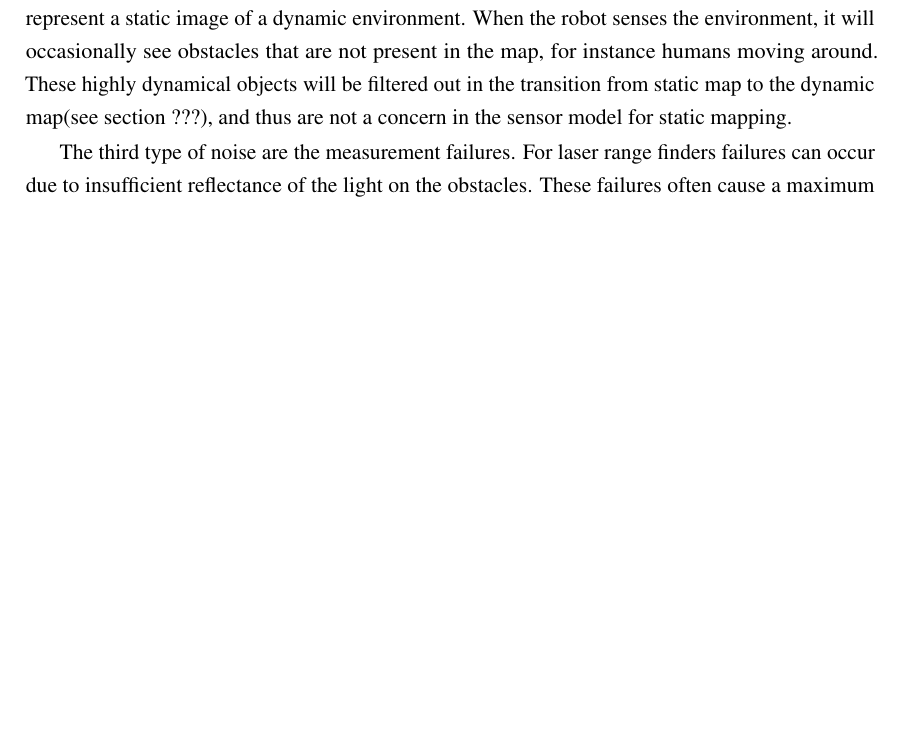
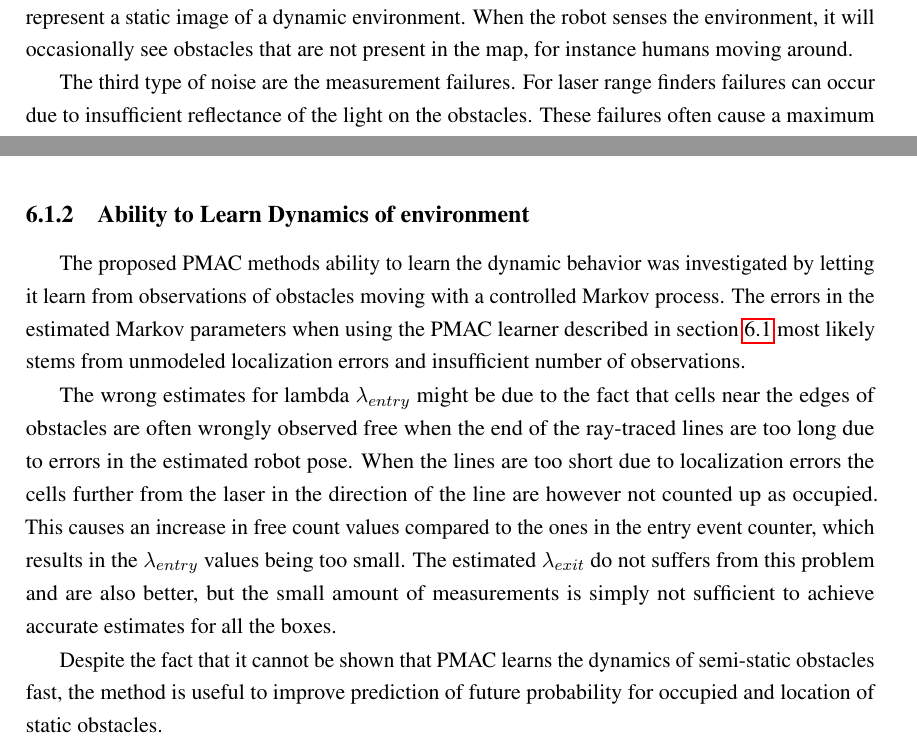
Before and after one commit to dynMapMaster/report, a LaTeX thesis (report.tex, which reads chapters/evaluation/markov_learning_evaluation.tex, chapters/static_mapping/laser_range_sensor.tex): part of page 29 of 87 before the commit and two parts of pages 29 and 67 of 87 after it, the two joined at a grey line, cut so that both start at the same text, the shorter picture padded with empty space. Compiled offline with pdfLaTeX.

```diff
--- a/chapters/evaluation/markov_learning_evaluation.tex
+++ b/chapters/evaluation/markov_learning_evaluation.tex
@@ -53,3 +53,15 @@
     \caption{Comparison of the median estimated $\lambda_{exit}$ with the ones governing the Markov process for the boxes.}
     \label{fig:compare_learned_markov_exit}
 \end{figure}
+
+\subsection{Ability to Learn Dynamics of environment}
+The proposed PMAC methods ability to learn the dynamic behavior was investigated by letting it learn from observations of obstacles moving with a controlled Markov process.
+The errors in the estimated Markov parameters when using the PMAC learner described in section \ref{sec:learning_markov_evaluation} most likely stems from unmodeled localization errors and insufficient number of observations.
+
+The wrong estimates for lambda $\lambda_{entry}$ might be due to the fact that cells near the edges of obstacles are often wrongly observed free when the end of the ray-traced lines are too long due to errors in the estimated robot pose.
+When the lines are too short due to localization errors the cells further from the laser in the direction of the line are however not counted up as occupied.
+This causes an increase in free count values compared to the ones in the entry event counter, which results in the $\lambda_{entry}$ values being too small.
+The estimated $\lambda_{exit}$ do not suffers from this problem and are also better, but the small amount of measurements is simply not sufficient to achieve accurate estimates for all the boxes.
+
+Despite the fact that it cannot be shown that PMAC learns the dynamics of semi-static obstacles fast,
+the method is useful to improve prediction of future probability for occupied and location of static obstacles.
--- a/chapters/static_mapping/laser_range_sensor.tex
+++ b/chapters/static_mapping/laser_range_sensor.tex
@@ -28,7 +28,7 @@
 
 The first type of noise, the measurement noise around the correct distance, arises from small inaccuracies in the sensor and environment effects. This noise is modeled as a normal distribution and should be taken into account, when a sensor model is devised.
 
-The second noise type is from unexpected obstacles. This noise stems from the fact that maps represent a static image of a dynamic environment. When the robot senses the environment, it will occasionally see obstacles that are not present in the map, for instance humans moving around. These highly dynamical objects will be filtered out in the transition from static map to the dynamic map(see section ???), and thus are not a concern in the sensor model for static mapping.
+The second noise type is from unexpected obstacles. This noise stems from the fact that maps represent a static image of a dynamic environment. When the robot senses the environment, it will occasionally see obstacles that are not present in the map, for instance humans moving around.
 
 The third type of noise are the measurement failures.
 For laser range finders failures can occur due to insufficient reflectance of the light on the obstacles.
```
Also changed, not shown: chapters/cost_interpretation/map_for_localisation.tex (+1 -1 lines), chapters/evaluation/localization_with_dynamic_map.tex (+4 -3 lines), chapters/evaluation/markov_prediction.tex (+3 -3 lines), chapters/static_mapping/mapping_with_location_noise.tex (+3 -3 lines).
